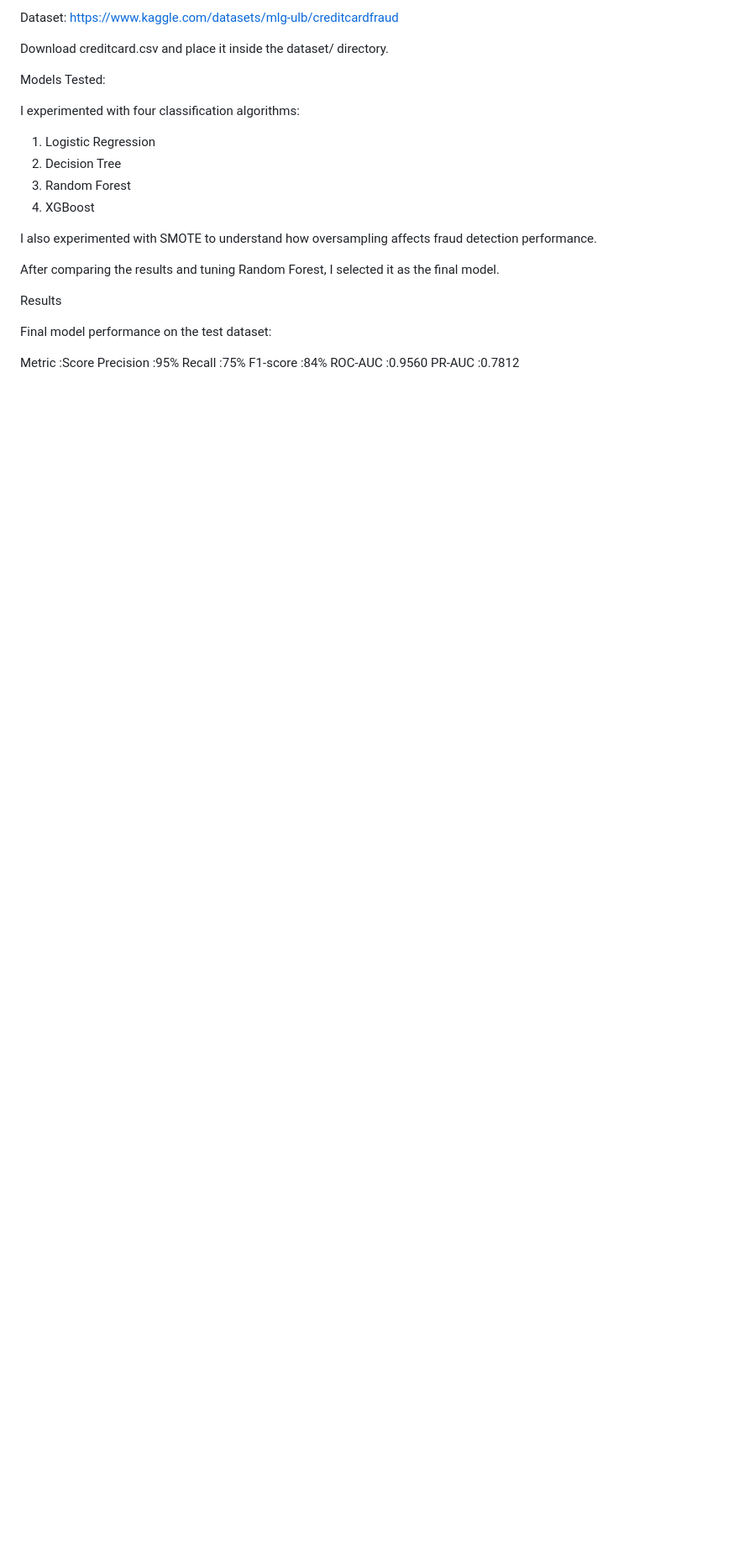
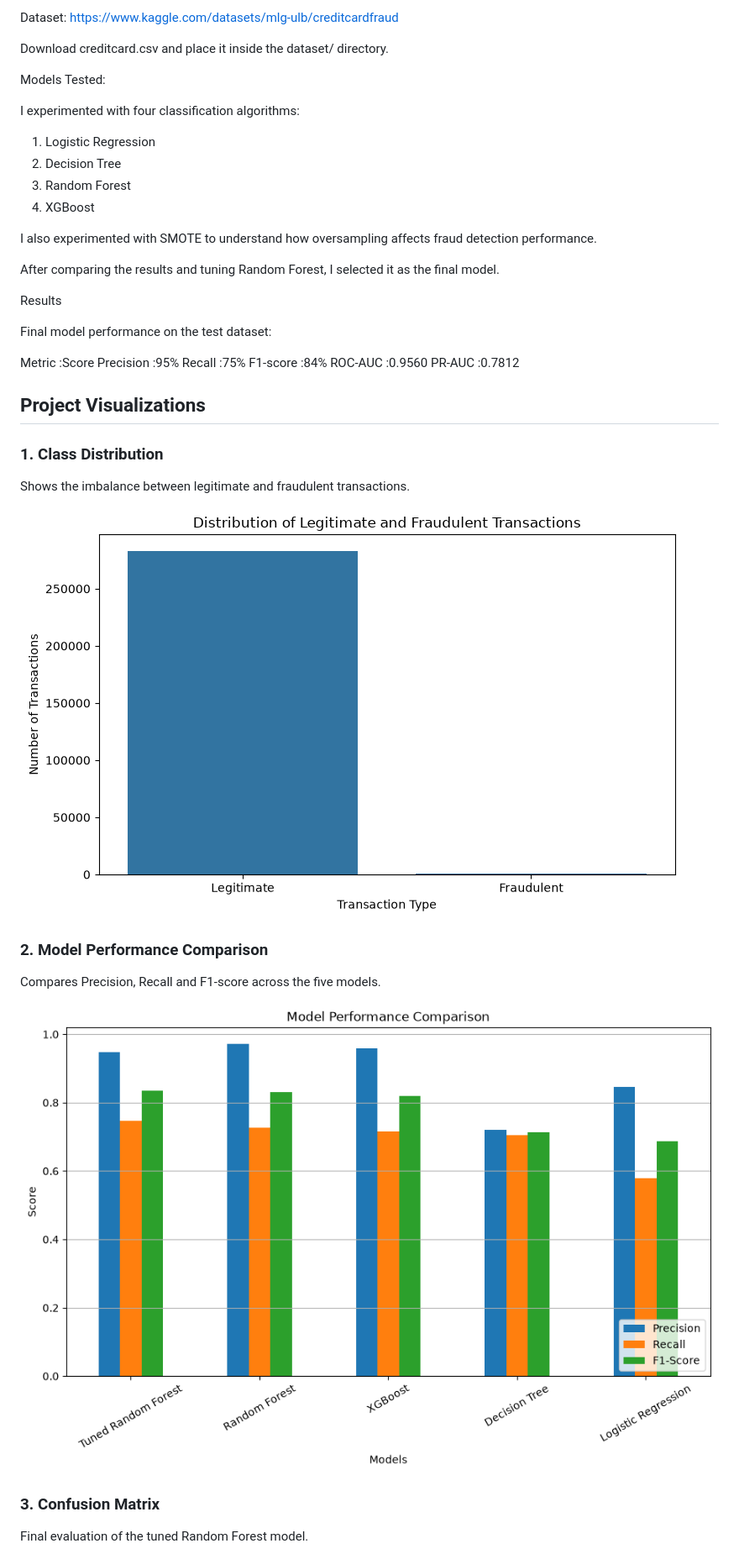
Before and after one commit to Ruthwikmiryala/credit-card-fraud-detection, a Markdown page: README.md, the part around one of its changes. Shown at 84% size. Drawn GitHub-style; pictures changed too: screenshots/class_distribution.png (added), screenshots/model_comparison.png (added); blank space fills up the shorter version.

Commit message:
Add project visualizations and update README

```diff
--- a/README.md
+++ b/README.md
@@ -55,3 +55,19 @@ Recall	    :75%
 F1-score	:84%
 ROC-AUC     :0.9560
 PR-AUC      :0.7812
+
+## Project Visualizations
+
+### 1. Class Distribution
+Shows the imbalance between legitimate and fraudulent transactions.
+
+![Class Distribution](screenshots/class_distribution.png)
+
+### 2. Model Performance Comparison
+Compares Precision, Recall and F1-score across the five models.
+
+![Model Comparison](screenshots/model_comparison.png)
+
+### 3. Confusion Matrix
+Final evaluation of the tuned Random Forest model.
+
```
Also changed, not shown: other parts of README.md (+1 -0 lines), confusion_matrix.png (added), model_comparison.png (added), screenshots/confusion_matrix.png (added), 2 other files.
